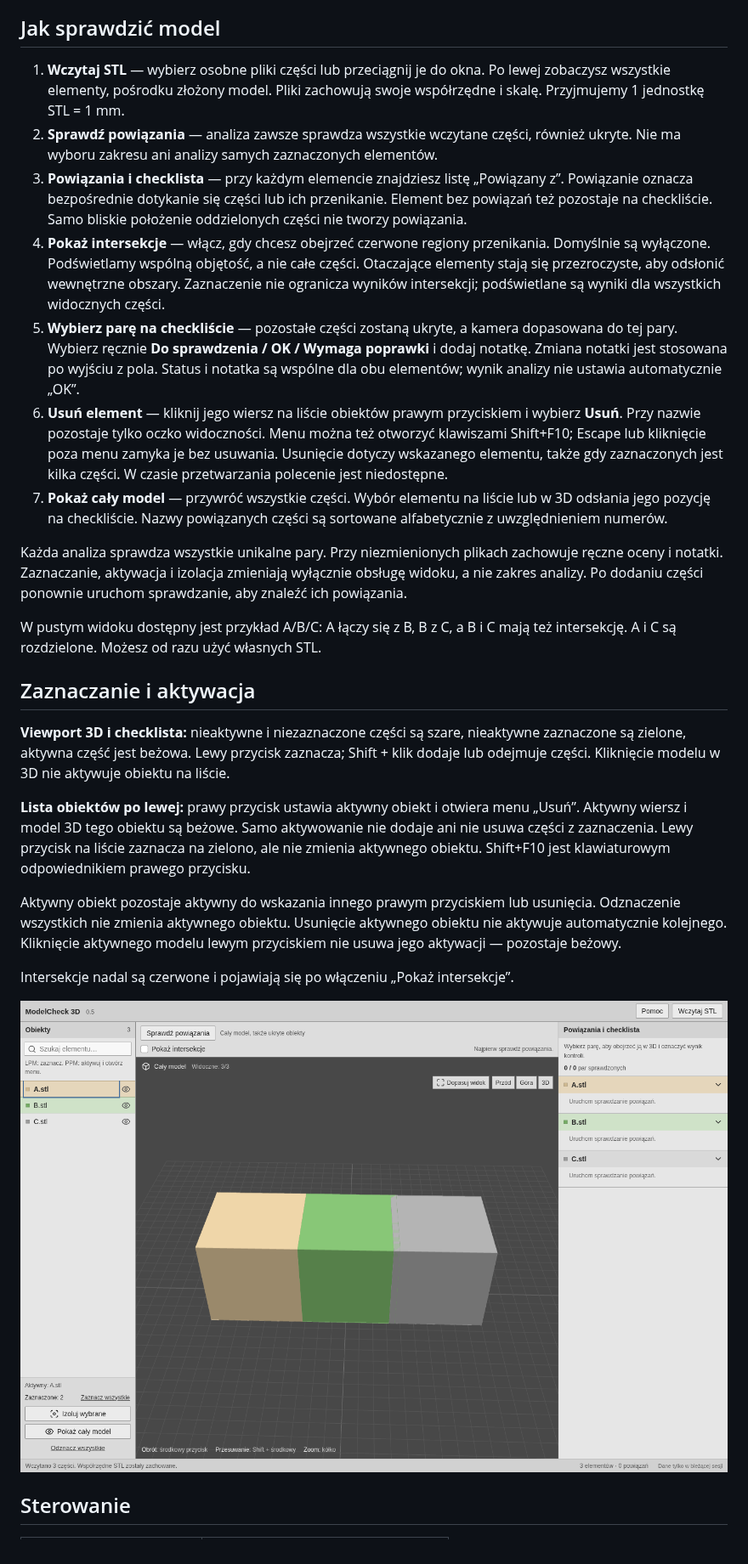
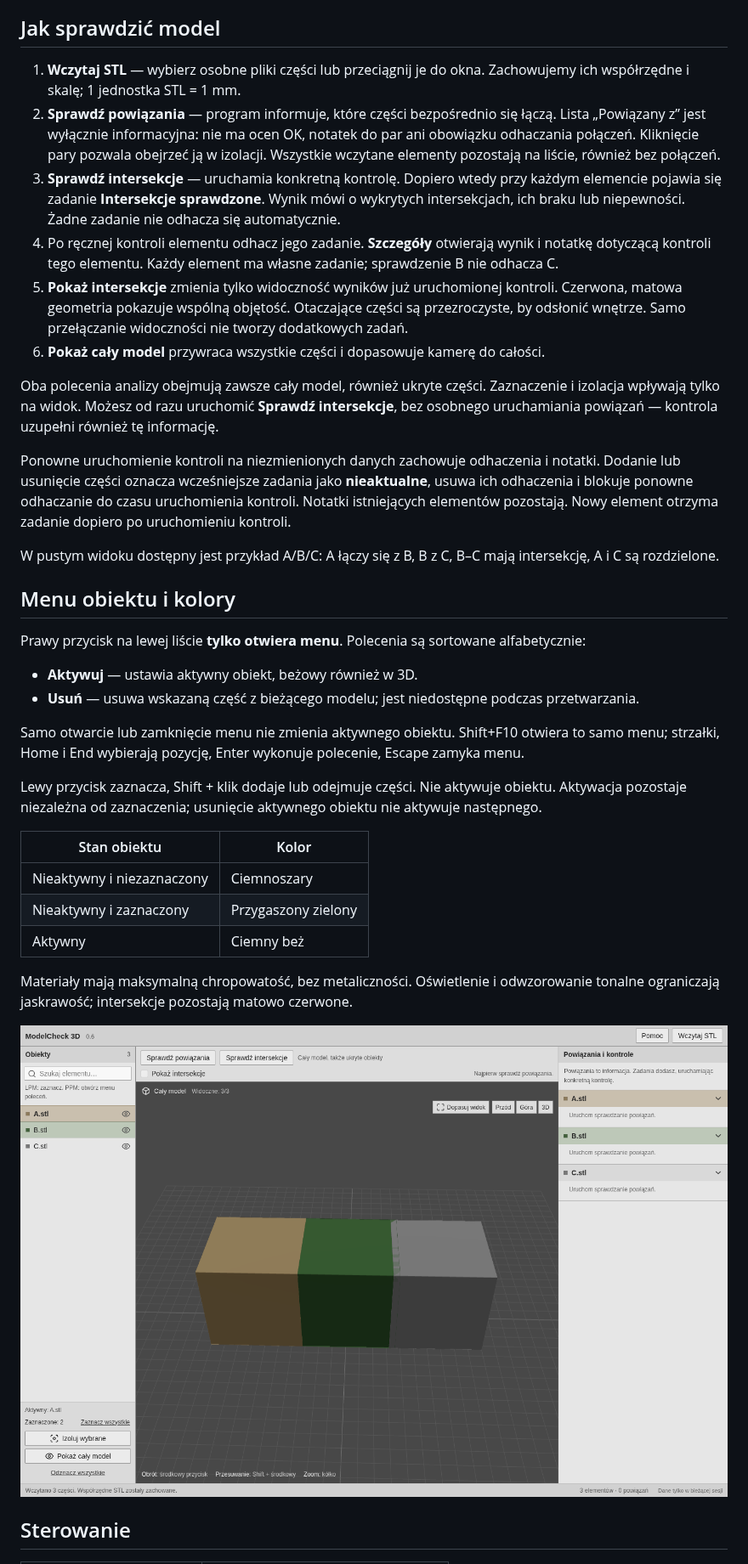
Before and after one commit to mypaaw-commits/aaa, a Markdown page: README.md, the part around one of its changes. Shown at 85% size. GitHub-like rendering; pictures changed too: docs/selection.png.

Commit message:
Separate informational connections from explicit checks and refine object controls

```diff
--- a/README.md
+++ b/README.md
@@ -31,29 +31,39 @@ Pakiety silnika są dostępne dla Windows / Python 3.12 x64. Bieżący prototyp
 
 ## Jak sprawdzić model
 
-1. **Wczytaj STL** — wybierz osobne pliki części lub przeciągnij je do okna. Po lewej zobaczysz wszystkie elementy, pośrodku złożony model. Pliki zachowują swoje współrzędne i skalę. Przyjmujemy 1 jednostkę STL = 1 mm.
-2. **Sprawdź powiązania** — analiza zawsze sprawdza wszystkie wczytane części, również ukryte. Nie ma wyboru zakresu ani analizy samych zaznaczonych elementów.
-3. **Powiązania i checklista** — przy każdym elemencie znajdziesz listę „Powiązany z”. Powiązanie oznacza bezpośrednie dotykanie się części lub ich przenikanie. Element bez powiązań też pozostaje na checkliście. Samo bliskie położenie oddzielonych części nie tworzy powiązania.
-4. **Pokaż intersekcje** — włącz, gdy chcesz obejrzeć czerwone regiony przenikania. Domyślnie są wyłączone. Podświetlamy wspólną objętość, a nie całe części. Otaczające elementy stają się przezroczyste, aby odsłonić wewnętrzne obszary. Zaznaczenie nie ogranicza wyników intersekcji; podświetlane są wyniki dla wszystkich widocznych części.
-5. **Wybierz parę na checkliście** — pozostałe części zostaną ukryte, a kamera dopasowana do tej pary. Wybierz ręcznie **Do sprawdzenia / OK / Wymaga poprawki** i dodaj notatkę. Zmiana notatki jest stosowana po wyjściu z pola. Status i notatka są wspólne dla obu elementów; wynik analizy nie ustawia automatycznie „OK”.
-6. **Usuń element** — kliknij jego wiersz na liście obiektów prawym przyciskiem i wybierz **Usuń**. Przy nazwie pozostaje tylko oczko widoczności. Menu można też otworzyć klawiszami Shift+F10; Escape lub kliknięcie poza menu zamyka je bez usuwania. Usunięcie dotyczy wskazanego elementu, także gdy zaznaczonych jest kilka części. W czasie przetwarzania polecenie jest niedostępne.
-7. **Pokaż cały model** — przywróć wszystkie części. Wybór elementu na liście lub w 3D odsłania jego pozycję na checkliście. Nazwy powiązanych części są sortowane alfabetycznie z uwzględnieniem numerów.
+1. **Wczytaj STL** — wybierz osobne pliki części lub przeciągnij je do okna. Zachowujemy ich współrzędne i skalę; 1 jednostka STL = 1 mm.
+2. **Sprawdź powiązania** — program informuje, które części bezpośrednio się łączą. Lista „Powiązany z” jest wyłącznie informacyjna: nie ma ocen OK, notatek do par ani obowiązku odhaczania połączeń. Kliknięcie pary pozwala obejrzeć ją w izolacji. Wszystkie wczytane elementy pozostają na liście, również bez połączeń.
+3. **Sprawdź intersekcje** — uruchamia konkretną kontrolę. Dopiero wtedy przy każdym elemencie pojawia się zadanie **Intersekcje sprawdzone**. Wynik mówi o wykrytych intersekcjach, ich braku lub niepewności. Żadne zadanie nie odhacza się automatycznie.
+4. Po ręcznej kontroli elementu odhacz jego zadanie. **Szczegóły** otwierają wynik i notatkę dotyczącą kontroli tego elementu. Każdy element ma własne zadanie; sprawdzenie B nie odhacza C.
+5. **Pokaż intersekcje** zmienia tylko widoczność wyników już uruchomionej kontroli. Czerwona, matowa geometria pokazuje wspólną objętość. Otaczające części są przezroczyste, by odsłonić wnętrze. Samo przełączanie widoczności nie tworzy dodatkowych zadań.
+6. **Pokaż cały model** przywraca wszystkie części i dopasowuje kamerę do całości.
 
-Każda analiza sprawdza wszystkie unikalne pary. Przy niezmienionych plikach zachowuje ręczne oceny i notatki. Zaznaczanie, aktywacja i izolacja zmieniają wyłącznie obsługę widoku, a nie zakres analizy. Po dodaniu części ponownie uruchom sprawdzanie, aby znaleźć ich powiązania.
+Oba polecenia analizy obejmują zawsze cały model, również ukryte części. Zaznaczenie i izolacja wpływają tylko na widok. Możesz od razu uruchomić **Sprawdź intersekcje**, bez osobnego uruchamiania powiązań — kontrola uzupełni również tę informację.
 
-W pustym widoku dostępny jest przykład A/B/C: A łączy się z B, B z C, a B i C mają też intersekcję. A i C są rozdzielone. Możesz od razu użyć własnych STL.
+Ponowne uruchomienie kontroli na niezmienionych danych zachowuje odhaczenia i notatki. Dodanie lub usunięcie części oznacza wcześniejsze zadania jako **nieaktualne**, usuwa ich odhaczenia i blokuje ponowne odhaczanie do czasu uruchomienia kontroli. Notatki istniejących elementów pozostają. Nowy element otrzyma zadanie dopiero po uruchomieniu kontroli.
 
-## Zaznaczanie i aktywacja
+W pustym widoku dostępny jest przykład A/B/C: A łączy się z B, B z C, B–C mają intersekcję, A i C są rozdzielone.
 
-**Viewport 3D i checklista:** nieaktywne i niezaznaczone części są szare, nieaktywne zaznaczone są zielone, aktywna część jest beżowa. Lewy przycisk zaznacza; Shift + klik dodaje lub odejmuje części. Kliknięcie modelu w 3D nie aktywuje obiektu na liście.
+## Menu obiektu i kolory
 
-**Lista obiektów po lewej:** prawy przycisk ustawia aktywny obiekt i otwiera menu „Usuń”. Aktywny wiersz i model 3D tego obiektu są beżowe. Samo aktywowanie nie dodaje ani nie usuwa części z zaznaczenia. Lewy przycisk na liście zaznacza na zielono, ale nie zmienia aktywnego obiektu. Shift+F10 jest klawiaturowym odpowiednikiem prawego przycisku.
+Prawy przycisk na lewej liście **tylko otwiera menu**. Polecenia są sortowane alfabetycznie:
 
-Aktywny obiekt pozostaje aktywny do wskazania innego prawym przyciskiem lub usunięcia. Odznaczenie wszystkich nie zmienia aktywnego obiektu. Usunięcie aktywnego obiektu nie aktywuje automatycznie kolejnego. Kliknięcie aktywnego modelu lewym przyciskiem nie usuwa jego aktywacji — pozostaje beżowy.
+- **Aktywuj** — ustawia aktywny obiekt, beżowy również w 3D.
+- **Usuń** — usuwa wskazaną część z bieżącego modelu; jest niedostępne podczas przetwarzania.
 
-Intersekcje nadal są czerwone i pojawiają się po włączeniu „Pokaż intersekcje”.
+Samo otwarcie lub zamknięcie menu nie zmienia aktywnego obiektu. Shift+F10 otwiera to samo menu; strzałki, Home i End wybierają pozycję, Enter wykonuje polecenie, Escape zamyka menu.
 
-![Zielone zaznaczenie i beżowy obiekt aktywowany prawym przyciskiem](docs/selection.png)
+Lewy przycisk zaznacza, Shift + klik dodaje lub odejmuje części. Nie aktywuje obiektu. Aktywacja pozostaje niezależna od zaznaczenia; usunięcie aktywnego obiektu nie aktywuje następnego.
+
+| Stan obiektu | Kolor |
+| --- | --- |
+| Nieaktywny i niezaznaczony | Ciemnoszary |
+| Nieaktywny i zaznaczony | Przygaszony zielony |
+| Aktywny | Ciemny beż |
+
+Materiały mają maksymalną chropowatość, bez metaliczności. Oświetlenie i odwzorowanie tonalne ograniczają jaskrawość; intersekcje pozostają matowo czerwone.
+
+![Ciemniejsze, matowe kolory elementów](docs/selection.png)
 
 ## Sterowanie
 
```
Also changed, not shown: other parts of README.md (+6 -6 lines), docs/modelcheck3d.png, 10 other files.
